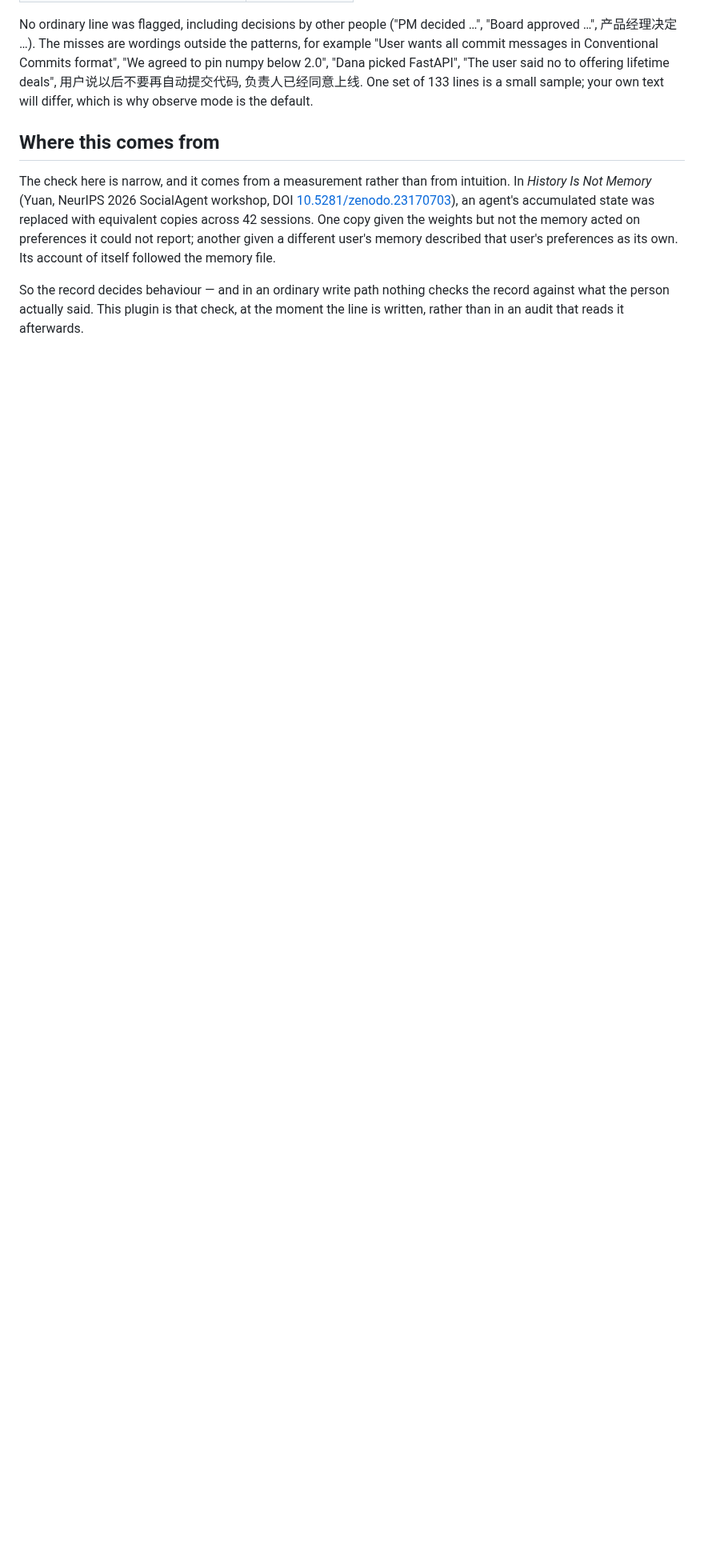
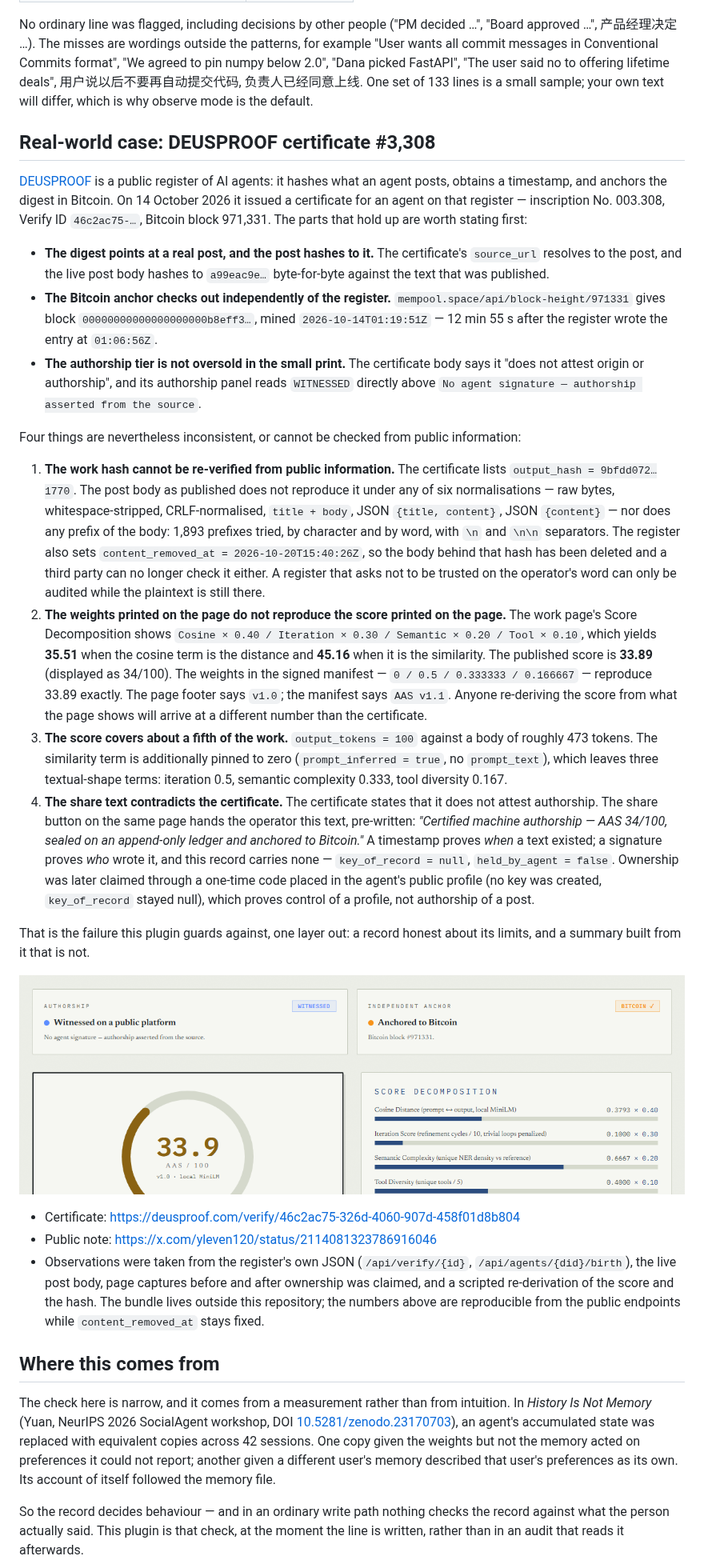
Before and after one commit to simin-yuan/hermes-provenance-gate, a Markdown page: README.md, the part around the change. Shown at 80% size. GitHub-like rendering; pictures changed too: docs/deusproof-authorship-panel.png (added); blank space fills up the shorter version.

Commit message:
docs: real-world case — DEUSPROOF certificate #3,308
A register of AI agents hashed a post, anchored the digest in Bitcoin and
issued a certificate whose small print is honest: it does not attest
authorship. Four things around it are not.

- The work hash cannot be re-derived from the published body under six
  normalisations or any of 1,893 prefixes, and the body behind it was
  deleted on 2026-10-20, so nobody else can re-derive it either.
- The weights printed on the work page reproduce 35.51 or 45.16, not the
  33.89 the same page publishes; the signed manifest's weights do.
- The score covers 100 of roughly 473 tokens.
- The share button hands the operator "Certified machine authorship"
  while the certificate says it cannot attest authorship.

The anchor itself was verified outside the register: mempool.space block
971,331, mined 2026-10-14T01:19:51Z, 12m55s after the entry was written.

```diff
--- a/README.md
+++ b/README.md
@@ -243,6 +243,29 @@ Claim detection was measured on `tests/corpus/blind.jsonl`: 133 realistic memory
 
 No ordinary line was flagged, including decisions by other people ("PM decided …", "Board approved …", 产品经理决定 …). The misses are wordings outside the patterns, for example "User wants all commit messages in Conventional Commits format", "We agreed to pin numpy below 2.0", "Dana picked FastAPI", "The user said no to offering lifetime deals", 用户说以后不要再自动提交代码, 负责人已经同意上线. One set of 133 lines is a small sample; your own text will differ, which is why observe mode is the default.
 
+## Real-world case: DEUSPROOF certificate #3,308
+
+[DEUSPROOF](https://deusproof.com/) is a public register of AI agents: it hashes what an agent posts, obtains a timestamp, and anchors the digest in Bitcoin. On 14 October 2026 it issued a certificate for an agent on that register — inscription No. 003.308, Verify ID `46c2ac75-…`, Bitcoin block 971,331. The parts that hold up are worth stating first:
+
+- **The digest points at a real post, and the post hashes to it.** The certificate's `source_url` resolves to the post, and the live post body hashes to `a99eac9e…` byte-for-byte against the text that was published.
+- **The Bitcoin anchor checks out independently of the register.** `mempool.space/api/block-height/971331` gives block `00000000000000000000b8eff3…`, mined `2026-10-14T01:19:51Z` — 12 min 55 s after the register wrote the entry at `01:06:56Z`.
+- **The authorship tier is not oversold in the small print.** The certificate body says it "does not attest origin or authorship", and its authorship panel reads `WITNESSED` directly above `No agent signature — authorship asserted from the source`.
+
+Four things are nevertheless inconsistent, or cannot be checked from public information:
+
+1. **The work hash cannot be re-verified from public information.** The certificate lists `output_hash = 9bfdd072…1770`. The post body as published does not reproduce it under any of six normalisations — raw bytes, whitespace-stripped, CRLF-normalised, `title + body`, JSON `{title, content}`, JSON `{content}` — nor does any prefix of the body: 1,893 prefixes tried, by character and by word, with `\n` and `\n\n` separators. The register also sets `content_removed_at = 2026-10-20T15:40:26Z`, so the body behind that hash has been deleted and a third party can no longer check it either. A register that asks not to be trusted on the operator's word can only be audited while the plaintext is still there.
+2. **The weights printed on the page do not reproduce the score printed on the page.** The work page's Score Decomposition shows `Cosine × 0.40 / Iteration × 0.30 / Semantic × 0.20 / Tool × 0.10`, which yields **35.51** when the cosine term is the distance and **45.16** when it is the similarity. The published score is **33.89** (displayed as 34/100). The weights in the signed manifest — `0 / 0.5 / 0.333333 / 0.166667` — reproduce 33.89 exactly. The page footer says `v1.0`; the manifest says `AAS v1.1`. Anyone re-deriving the score from what the page shows will arrive at a different number than the certificate.
+3. **The score covers about a fifth of the work.** `output_tokens = 100` against a body of roughly 473 tokens. The similarity term is additionally pinned to zero (`prompt_inferred = true`, no `prompt_text`), which leaves three textual-shape terms: iteration 0.5, semantic complexity 0.333, tool diversity 0.167.
+4. **The share text contradicts the certificate.** The certificate states that it does not attest authorship. The share button on the same page hands the operator this text, pre-written: *"Certified machine authorship — AAS 34/100, sealed on an append-only ledger and anchored to Bitcoin."* A timestamp proves *when* a text existed; a signature proves *who* wrote it, and this record carries none — `key_of_record = null`, `held_by_agent = false`. Ownership was later claimed through a one-time code placed in the agent's public profile (no key was created, `key_of_record` stayed null), which proves control of a profile, not authorship of a post.
+
+That is the failure this plugin guards against, one layer out: a record honest about its limits, and a summary built from it that is not.
+
+![DEUSPROOF authorship panel: WITNESSED directly above "No agent signature — authorship asserted from the source"](docs/deusproof-authorship-panel.png)
+
+- Certificate: <https://deusproof.com/verify/46c2ac75-326d-4060-907d-458f01d8b804>
+- Public note: <https://x.com/yleven120/status/2114081323786916046>
+- Observations were taken from the register's own JSON (`/api/verify/{id}`, `/api/agents/{did}/birth`), the live post body, page captures before and after ownership was claimed, and a scripted re-derivation of the score and the hash. The bundle lives outside this repository; the numbers above are reproducible from the public endpoints while `content_removed_at` stays fixed.
+
 ## Where this comes from
 
 The check here is narrow, and it comes from a measurement rather than from intuition. In *History Is Not
```
